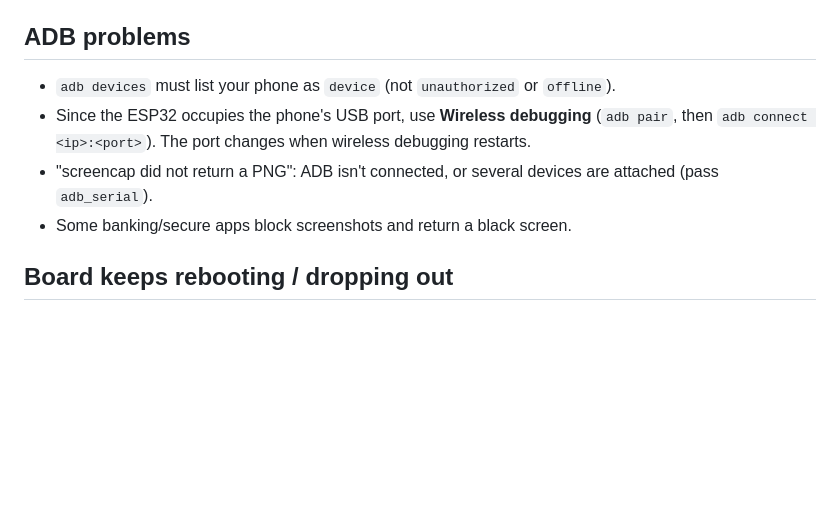
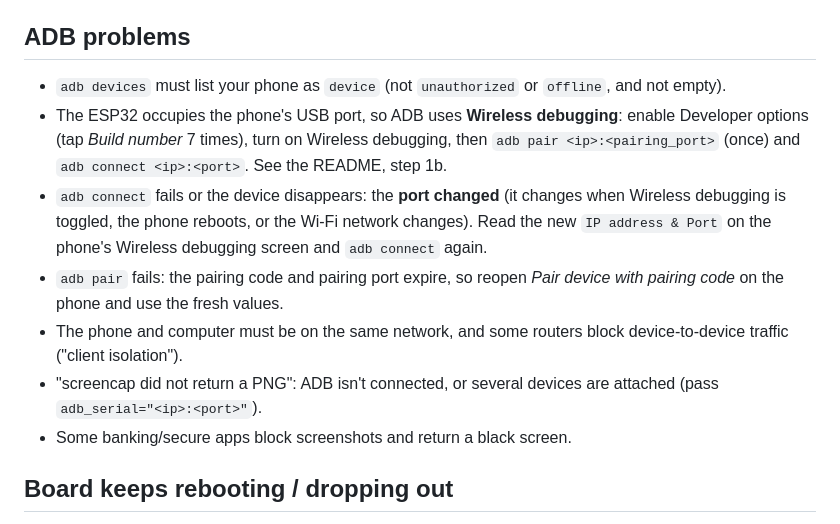
Before and after one commit to yatharthvishwa/ESP32-AndroidHID-Agent, a Markdown page: internals/TROUBLESHOOTING.md, the part around the change. Rendered like a GitHub page; blank space fills up the shorter version.

```diff
--- a/internals/TROUBLESHOOTING.md
+++ b/internals/TROUBLESHOOTING.md
@@ -31,9 +31,12 @@ The board has restarted and forgot its screen size/gain. Reconnect with `phone.p
 
 ## ADB problems
 
-- `adb devices` must list your phone as `device` (not `unauthorized` or `offline`).
-- Since the ESP32 occupies the phone's USB port, use **Wireless debugging** (`adb pair`, then `adb connect <ip>:<port>`). The port changes when wireless debugging restarts.
-- "screencap did not return a PNG": ADB isn't connected, or several devices are attached (pass `adb_serial`).
+- `adb devices` must list your phone as `device` (not `unauthorized` or `offline`, and not empty).
+- The ESP32 occupies the phone's USB port, so ADB uses **Wireless debugging**: enable Developer options (tap *Build number* 7 times), turn on Wireless debugging, then `adb pair <ip>:<pairing_port>` (once) and `adb connect <ip>:<port>`. See the README, step 1b.
+- `adb connect` fails or the device disappears: the **port changed** (it changes when Wireless debugging is toggled, the phone reboots, or the Wi-Fi network changes). Read the new `IP address & Port` on the phone's Wireless debugging screen and `adb connect` again.
+- `adb pair` fails: the pairing code and pairing port expire, so reopen *Pair device with pairing code* on the phone and use the fresh values.
+- The phone and computer must be on the same network, and some routers block device-to-device traffic ("client isolation").
+- "screencap did not return a PNG": ADB isn't connected, or several devices are attached (pass `adb_serial="<ip>:<port>"`).
 - Some banking/secure apps block screenshots and return a black screen.
 
 ## Board keeps rebooting / dropping out
```
